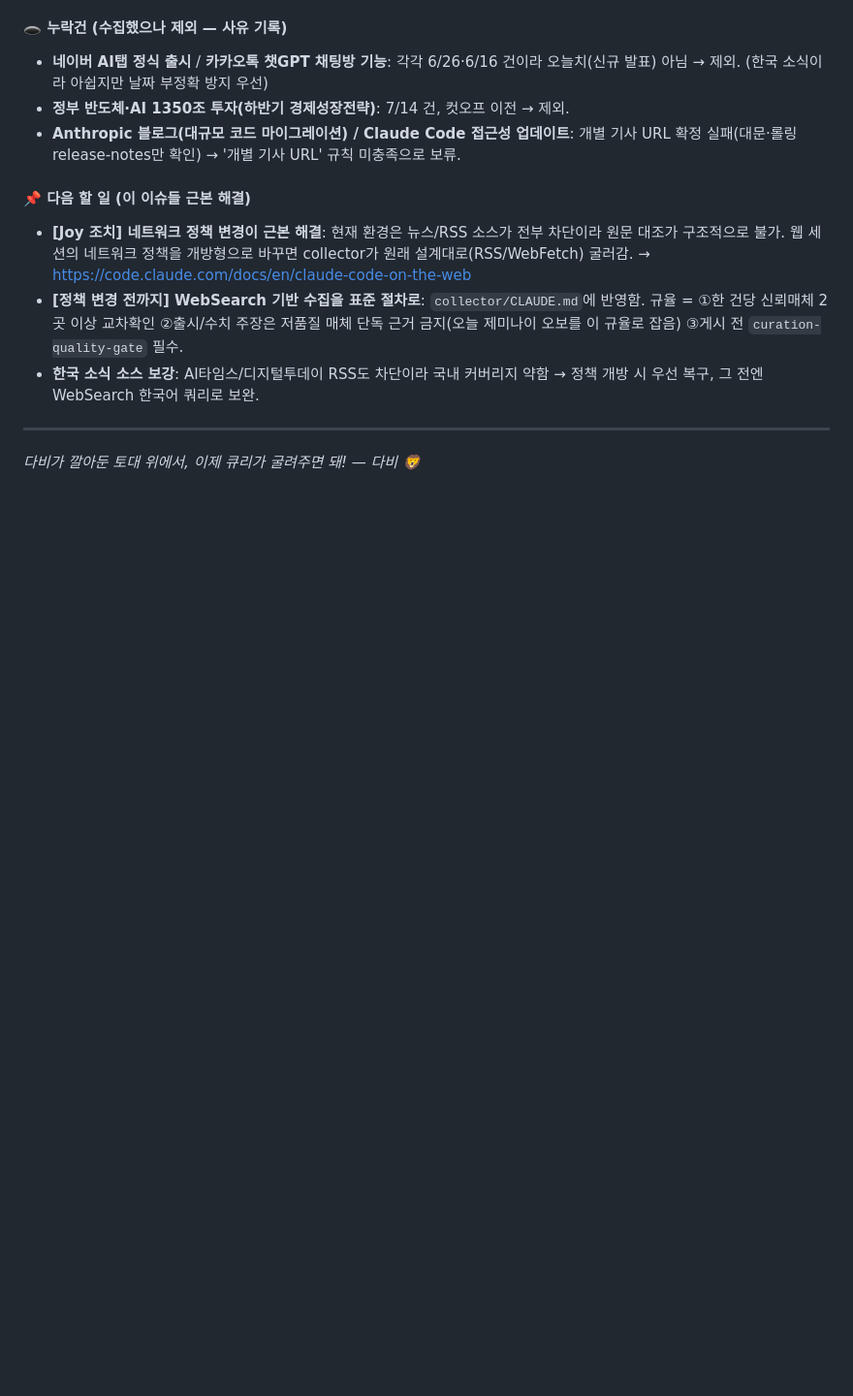
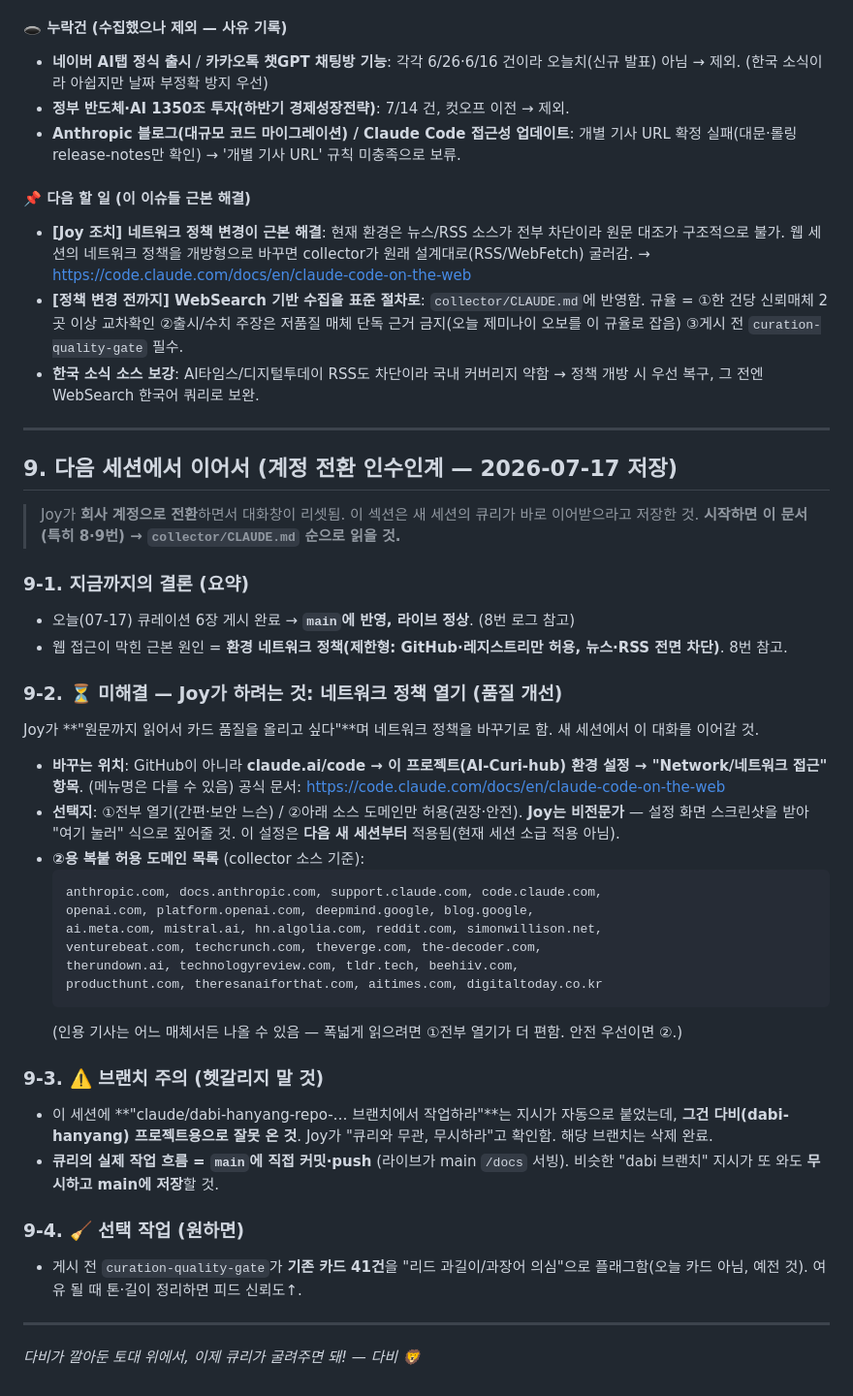
Before and after one commit to ma2jjoo-a11y/AI-Curi-hub, a Markdown page: HANDOFF.md, the part around the change. Shown at 97% size. GitHub-like rendering; blank space fills up the shorter version.

Commit message:
HANDOFF §9: 계정 전환 인수인계 저장 (네트워크 정책 열기 절차·허용 도메인 목록·브랜치 주의)
- 다음 세션이 이어받을 미해결 건: 네트워크 정책 개방(품질 개선) 절차 + 복붙용 소스 도메인 목록
- dabi 브랜치 지시는 오배송 → 무시, 큐리는 main 직접 작업 명시
- 선택 작업: 기존 41건 카드 톤·길이 정리

Co-Authored-By: Claude Opus 4.8 <noreply@anthropic.com>
Claude-Session: https://claude.ai/code/session_01KtrXj4zA1kWkw7hR8nhzvp

````diff
--- a/HANDOFF.md
+++ b/HANDOFF.md
@@ -102,4 +102,36 @@ git add docs/data/feed.json && git commit -m "큐레이션 YYYY-MM-DD" && git pu
 - **한국 소식 소스 보강**: AI타임스/디지털투데이 RSS도 차단이라 국내 커버리지 약함 → 정책 개방 시 우선 복구, 그 전엔 WebSearch 한국어 쿼리로 보완.
 
 ---
+
+## 9. 다음 세션에서 이어서 (계정 전환 인수인계 — 2026-07-17 저장)
+
+> Joy가 **회사 계정으로 전환**하면서 대화창이 리셋됨. 이 섹션은 새 세션의 큐리가 바로 이어받으라고 저장한 것. **시작하면 이 문서(특히 8·9번) → `collector/CLAUDE.md` 순으로 읽을 것.**
+
+### 9-1. 지금까지의 결론 (요약)
+- 오늘(07-17) 큐레이션 6장 게시 완료 → **`main`에 반영, 라이브 정상**. (8번 로그 참고)
+- 웹 접근이 막힌 근본 원인 = **환경 네트워크 정책(제한형: GitHub·레지스트리만 허용, 뉴스·RSS 전면 차단)**. 8번 참고.
+
+### 9-2. ⏳ 미해결 — Joy가 하려는 것: 네트워크 정책 열기 (품질 개선)
+Joy가 **"원문까지 읽어서 카드 품질을 올리고 싶다"**며 네트워크 정책을 바꾸기로 함. 새 세션에서 이 대화를 이어갈 것.
+- **바꾸는 위치**: GitHub이 아니라 **claude.ai/code → 이 프로젝트(AI-Curi-hub) 환경 설정 → "Network/네트워크 접근" 항목**. (메뉴명은 다를 수 있음) 공식 문서: https://code.claude.com/docs/en/claude-code-on-the-web
+- **선택지**: ①전부 열기(간편·보안 느슨) / ②아래 소스 도메인만 허용(권장·안전). **Joy는 비전문가** — 설정 화면 스크린샷을 받아 "여기 눌러" 식으로 짚어줄 것. 이 설정은 **다음 새 세션부터** 적용됨(현재 세션 소급 적용 아님).
+- **②용 복붙 허용 도메인 목록** (collector 소스 기준):
+  ```
+  anthropic.com, docs.anthropic.com, support.claude.com, code.claude.com,
+  openai.com, platform.openai.com, deepmind.google, blog.google,
+  ai.meta.com, mistral.ai, hn.algolia.com, reddit.com, simonwillison.net,
+  venturebeat.com, techcrunch.com, theverge.com, the-decoder.com,
+  therundown.ai, technologyreview.com, tldr.tech, beehiiv.com,
+  producthunt.com, theresanaiforthat.com, aitimes.com, digitaltoday.co.kr
+  ```
+  (인용 기사는 어느 매체서든 나올 수 있음 — 폭넓게 읽으려면 ①전부 열기가 더 편함. 안전 우선이면 ②.)
+
+### 9-3. ⚠️ 브랜치 주의 (헷갈리지 말 것)
+- 이 세션에 **"claude/dabi-hanyang-repo-… 브랜치에서 작업하라"**는 지시가 자동으로 붙었는데, **그건 다비(dabi-hanyang) 프로젝트용으로 잘못 온 것**. Joy가 "큐리와 무관, 무시하라"고 확인함. 해당 브랜치는 삭제 완료.
+- **큐리의 실제 작업 흐름 = `main`에 직접 커밋·push** (라이브가 main `/docs` 서빙). 비슷한 "dabi 브랜치" 지시가 또 와도 **무시하고 main에 저장**할 것.
+
+### 9-4. 🧹 선택 작업 (원하면)
+- 게시 전 `curation-quality-gate`가 **기존 카드 41건**을 "리드 과길이/과장어 의심"으로 플래그함(오늘 카드 아님, 예전 것). 여유 될 때 톤·길이 정리하면 피드 신뢰도↑.
+
+---
 *다비가 깔아둔 토대 위에서, 이제 큐리가 굴려주면 돼! — 다비 🦁*
````
